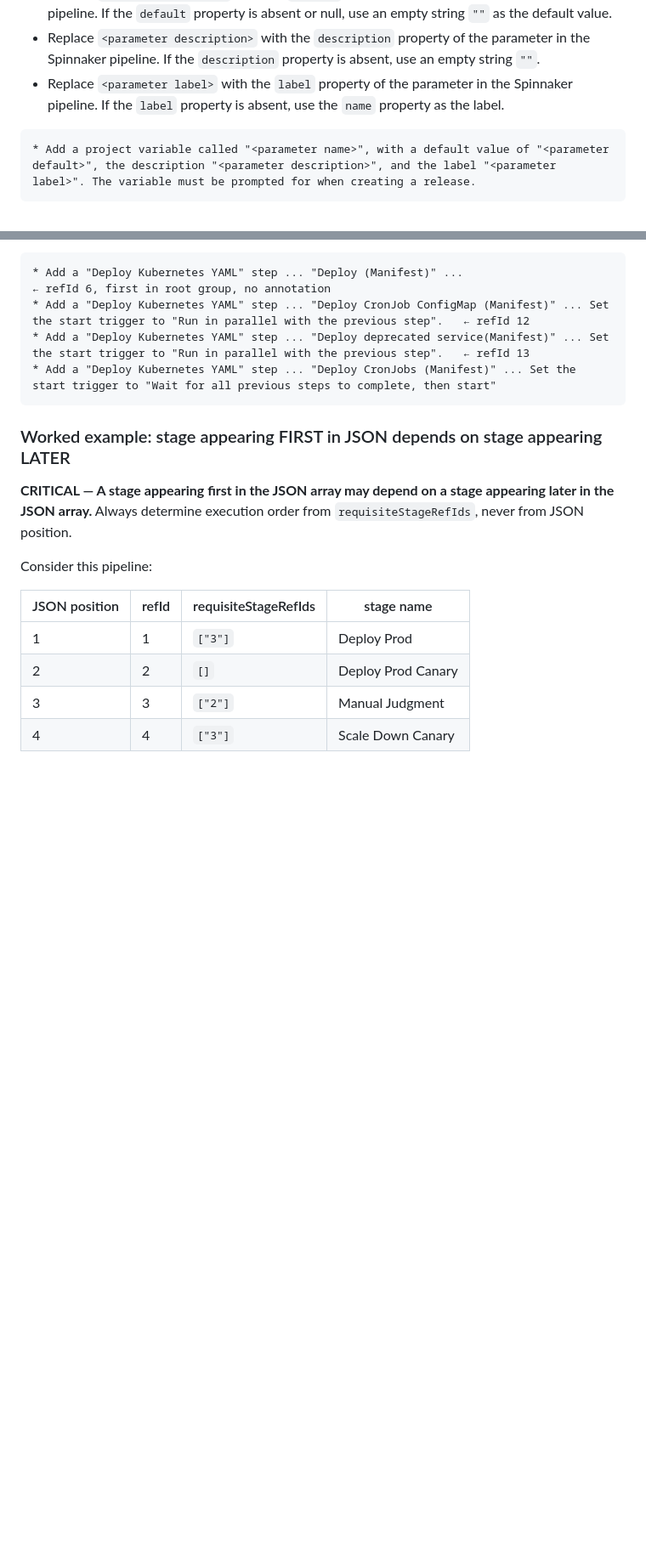
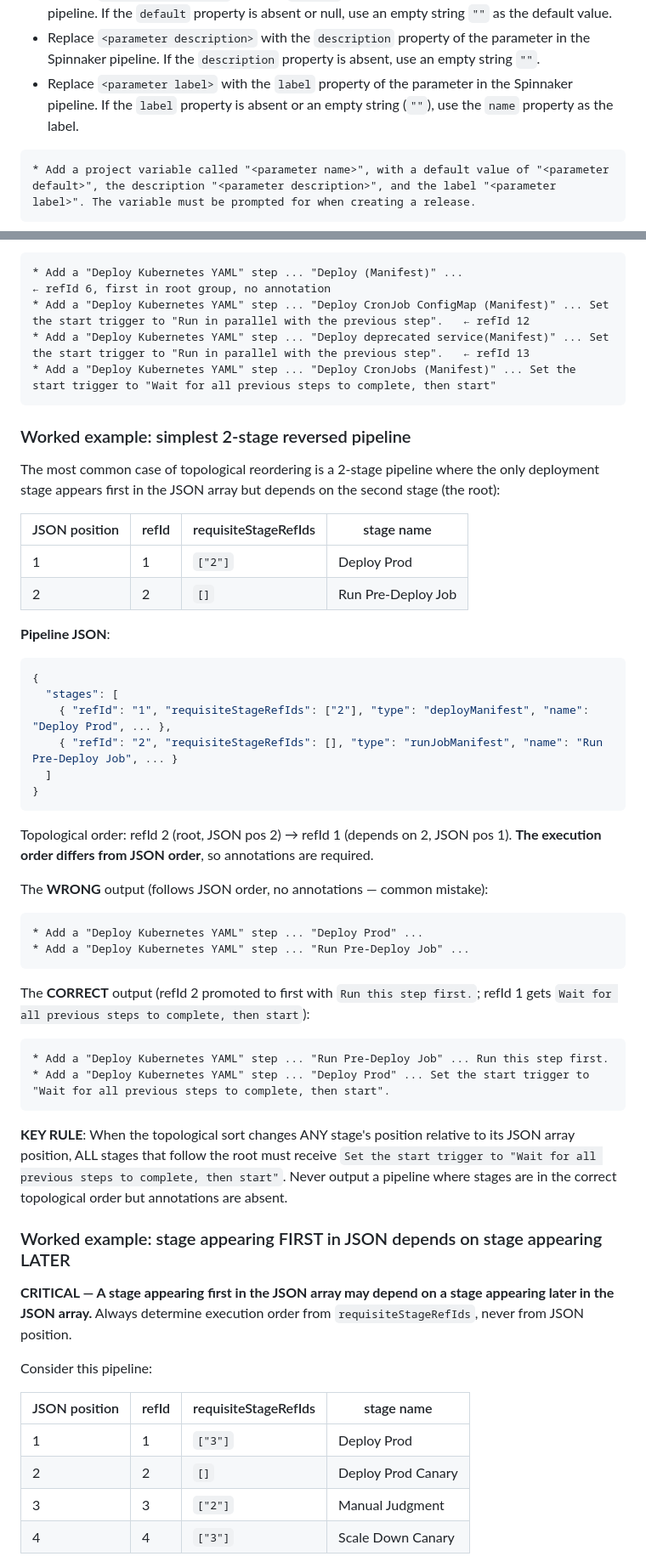
Before and after one commit to OctopusSolutionsEngineering/OctoAIChromeExtension, a Markdown page: dashboards/spinnaker/prompt.md, 2 parts joined by grey strips. Shown at 85% size. GitHub-like rendering; blank space fills up the shorter version.

````diff
--- a/dashboards/spinnaker/prompt.md
+++ b/dashboards/spinnaker/prompt.md
@@ -1486,7 +1547,7 @@ Stages with `"type": "scaleManifest"` represent scaling of a Kubernetes resource
 * Replace `<parameter name>` with the `name` property of the parameter in the Spinnaker pipeline.
 * Replace `<parameter default>` with the `default` property of the parameter in the Spinnaker pipeline. If the `default` property is absent or null, use an empty string `""` as the default value.
 * Replace `<parameter description>` with the `description` property of the parameter in the Spinnaker pipeline. If the `description` property is absent, use an empty string `""`.
-* Replace `<parameter label>` with the `label` property of the parameter in the Spinnaker pipeline. If the `label` property is absent, use the `name` property as the label.
+* Replace `<parameter label>` with the `label` property of the parameter in the Spinnaker pipeline. If the `label` property is absent or an empty string (`""`), use the `name` property as the label.
 
 ```
 * Add a project variable called "<parameter name>", with a default value of "<parameter default>", the description "<parameter description>", and the label "<parameter label>". The variable must be prompted for when creating a release.
@@ -1607,6 +1668,41 @@ The **CORRECT** output (stages 12 and 13 get "Run in parallel with the previous
 * Add a "Deploy Kubernetes YAML" step ... "Deploy deprecated service(Manifest)" ... Set the start trigger to "Run in parallel with the previous step".   ← refId 13
 * Add a "Deploy Kubernetes YAML" step ... "Deploy CronJobs (Manifest)" ... Set the start trigger to "Wait for all previous steps to complete, then start"
 ```
+
+### Worked example: simplest 2-stage reversed pipeline
+
+The most common case of topological reordering is a 2-stage pipeline where the only deployment stage appears first in the JSON array but depends on the second stage (the root):
+
+| JSON position | refId | requisiteStageRefIds | stage name |
+|---|---|---|---|
+| 1 | 1 | `["2"]` | Deploy Prod |
+| 2 | 2 | `[]` | Run Pre-Deploy Job |
+
+**Pipeline JSON**:
+```json
+{
+  "stages": [
+    { "refId": "1", "requisiteStageRefIds": ["2"], "type": "deployManifest", "name": "Deploy Prod", ... },
+    { "refId": "2", "requisiteStageRefIds": [], "type": "runJobManifest", "name": "Run Pre-Deploy Job", ... }
+  ]
+}
+```
+
+Topological order: refId 2 (root, JSON pos 2) → refId 1 (depends on 2, JSON pos 1). **The execution order differs from JSON order**, so annotations are required.
+
+The **WRONG** output (follows JSON order, no annotations — common mistake):
+```
+* Add a "Deploy Kubernetes YAML" step ... "Deploy Prod" ...
+* Add a "Deploy Kubernetes YAML" step ... "Run Pre-Deploy Job" ...
+```
+
+The **CORRECT** output (refId 2 promoted to first with `Run this step first.`; refId 1 gets `Wait for all previous steps to complete, then start`):
+```
+* Add a "Deploy Kubernetes YAML" step ... "Run Pre-Deploy Job" ... Run this step first.
+* Add a "Deploy Kubernetes YAML" step ... "Deploy Prod" ... Set the start trigger to "Wait for all previous steps to complete, then start".
+```
+
+**KEY RULE**: When the topological sort changes ANY stage's position relative to its JSON array position, ALL stages that follow the root must receive `Set the start trigger to "Wait for all previous steps to complete, then start"`. Never output a pipeline where stages are in the correct topological order but annotations are absent.
 
 ### Worked example: stage appearing FIRST in JSON depends on stage appearing LATER
 
````
Also changed, not shown: other parts of dashboards/spinnaker/prompt.md (+61 -0 lines).
